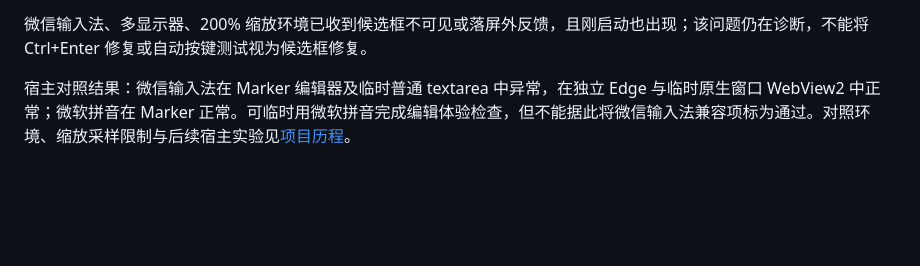
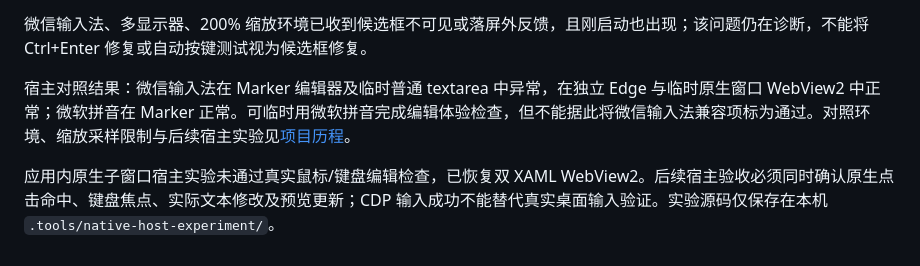
Before and after one commit to lincux0/marker, a Markdown page: docs/工程开发指南.md, the part around the change. GitHub-like rendering; blank space fills up the shorter version.

Commit message:
docs: record rejected native child host experiment and restored build

```diff
--- a/docs/工程开发指南.md
+++ b/docs/工程开发指南.md
@@ -165,3 +165,5 @@ MSIX 安装、v0 就绪、原生按键编辑后的 v2 更新、正常关闭、
 微信输入法、多显示器、200% 缩放环境已收到候选框不可见或落屏外反馈，且刚启动也出现；该问题仍在诊断，不能将 Ctrl+Enter 修复或自动按键测试视为候选框修复。
 
 宿主对照结果：微信输入法在 Marker 编辑器及临时普通 textarea 中异常，在独立 Edge 与临时原生窗口 WebView2 中正常；微软拼音在 Marker 正常。可临时用微软拼音完成编辑体验检查，但不能据此将微信输入法兼容项标为通过。对照环境、缩放采样限制与后续宿主实验见[项目历程](progress.md)。
+
+应用内原生子窗口宿主实验未通过真实鼠标/键盘编辑检查，已恢复双 XAML WebView2。后续宿主验收必须同时确认原生点击命中、键盘焦点、实际文本修改及预览更新；CDP 输入成功不能替代真实桌面输入验证。实验源码仅保存在本机 `.tools/native-host-experiment/`。
```
Also changed, not shown: docs/decision.md (+1 -0 lines), docs/progress.md (+12 -0 lines).
